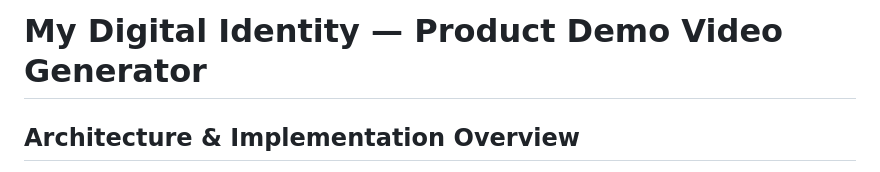
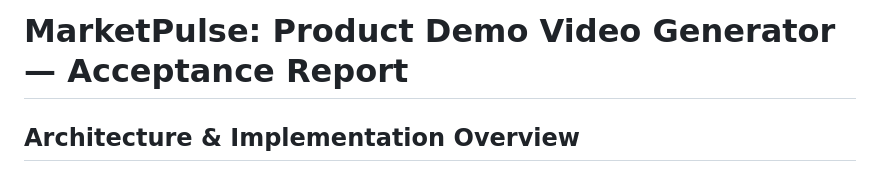
Before and after one commit to Sanatsurya1458/marketpulse, a Markdown page: VIDEO_DEMO_REPORT.md, the part around the change. Rendered like a GitHub page.

```diff
--- a/VIDEO_DEMO_REPORT.md
+++ b/VIDEO_DEMO_REPORT.md
@@ -1,4 +1,4 @@
-# My Digital Identity — Product Demo Video Generator
+# MarketPulse: Product Demo Video Generator — Acceptance Report
 
 ## Architecture & Implementation Overview
 
```
Also changed, not shown: HANDOFF.md (+1 -1 lines), WORKFLOW.md (+1 -1 lines).
